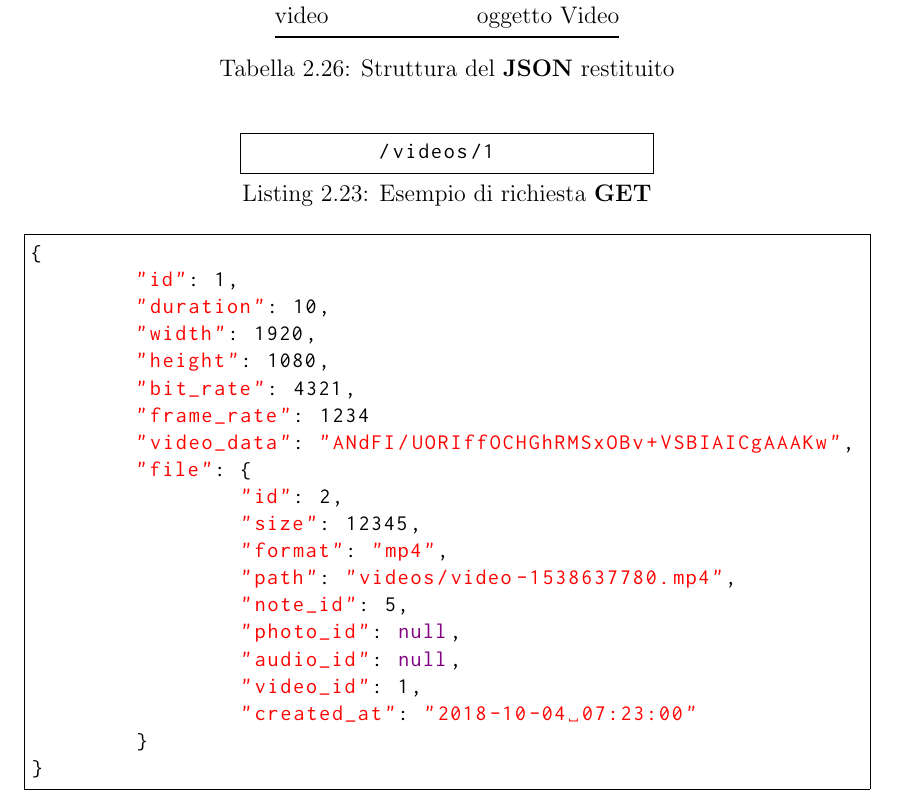
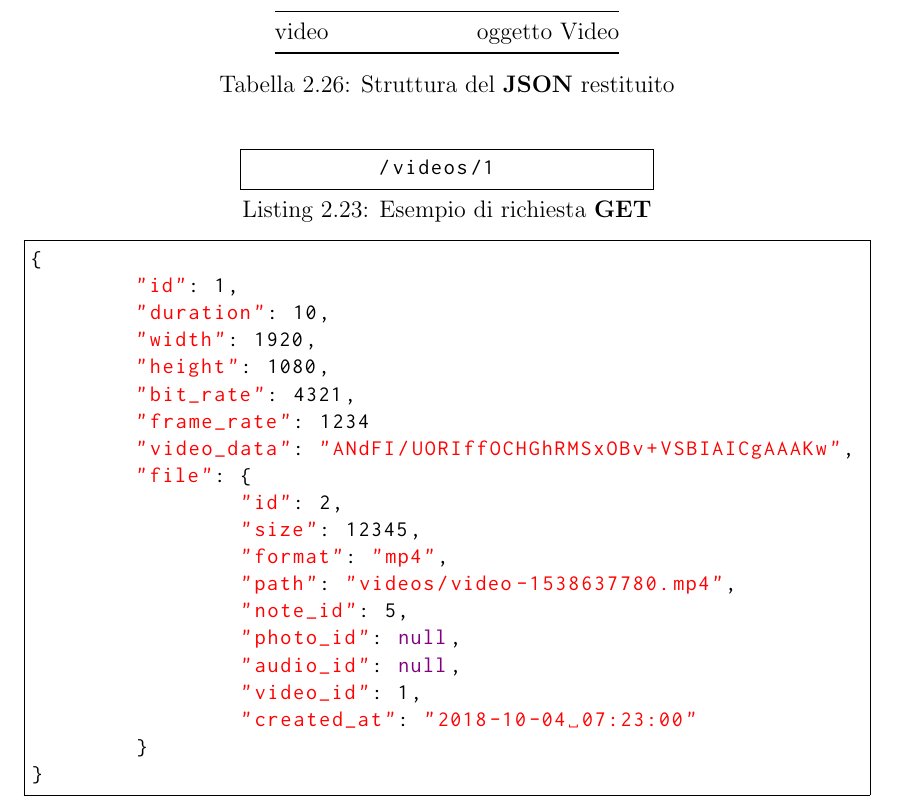
Before and after one commit to Ribbo27/Thesis, a LaTeX book (main.tex, which reads TeX_files/urbanStoriesSharing.tex): part of page 30 of 40, cut so that both start at the same text. Compiled offline with pdfLaTeX.

Commit message:
Arranged layout chapter 2

```diff
--- a/TeX_files/urbanStoriesSharing.tex
+++ b/TeX_files/urbanStoriesSharing.tex
@@ -722,11 +722,11 @@ Questo endpoint permette di accedere ad uno specifico file video presente nel da
 	\end{tabular}
 \caption{Struttura del \textbf{JSON} restituito}
 \end{table}
-
+\vspace{-6px}
 \begin{lstlisting}[caption=Esempio di richiesta \textbf{GET}, xleftmargin=.26\textwidth, xrightmargin=.26\textwidth]
 	  /videos/1
 \end{lstlisting}
-
+\vspace{-5px}
 \begin{lstlisting}[caption=Esempio \textbf{JSON} restituito]
 {
 	"id": 1,
```
Also changed, not shown: main.pdf, TeX_files/urbanStoriesSharing.tex (2 more changed lines), 6 other files.
